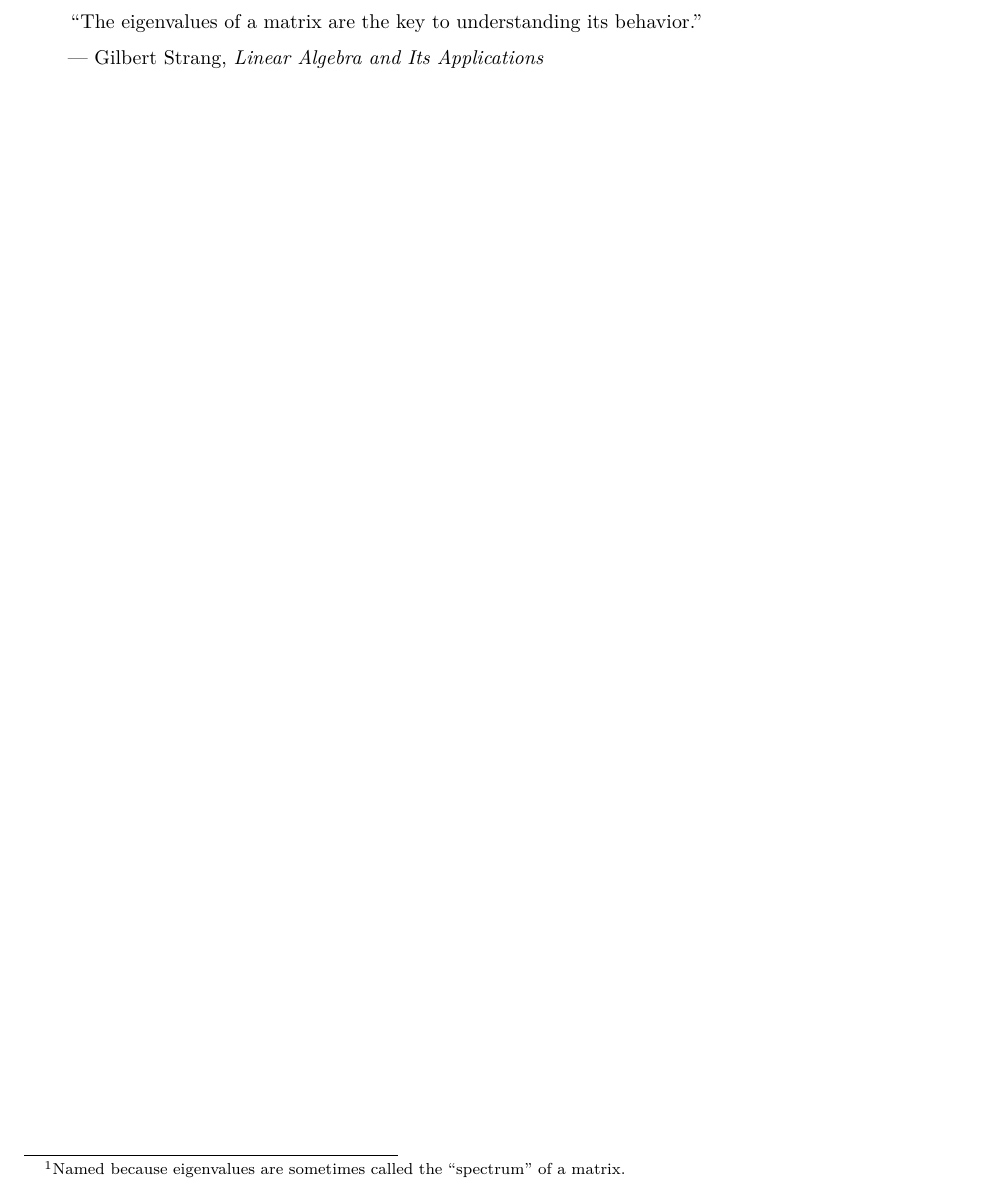
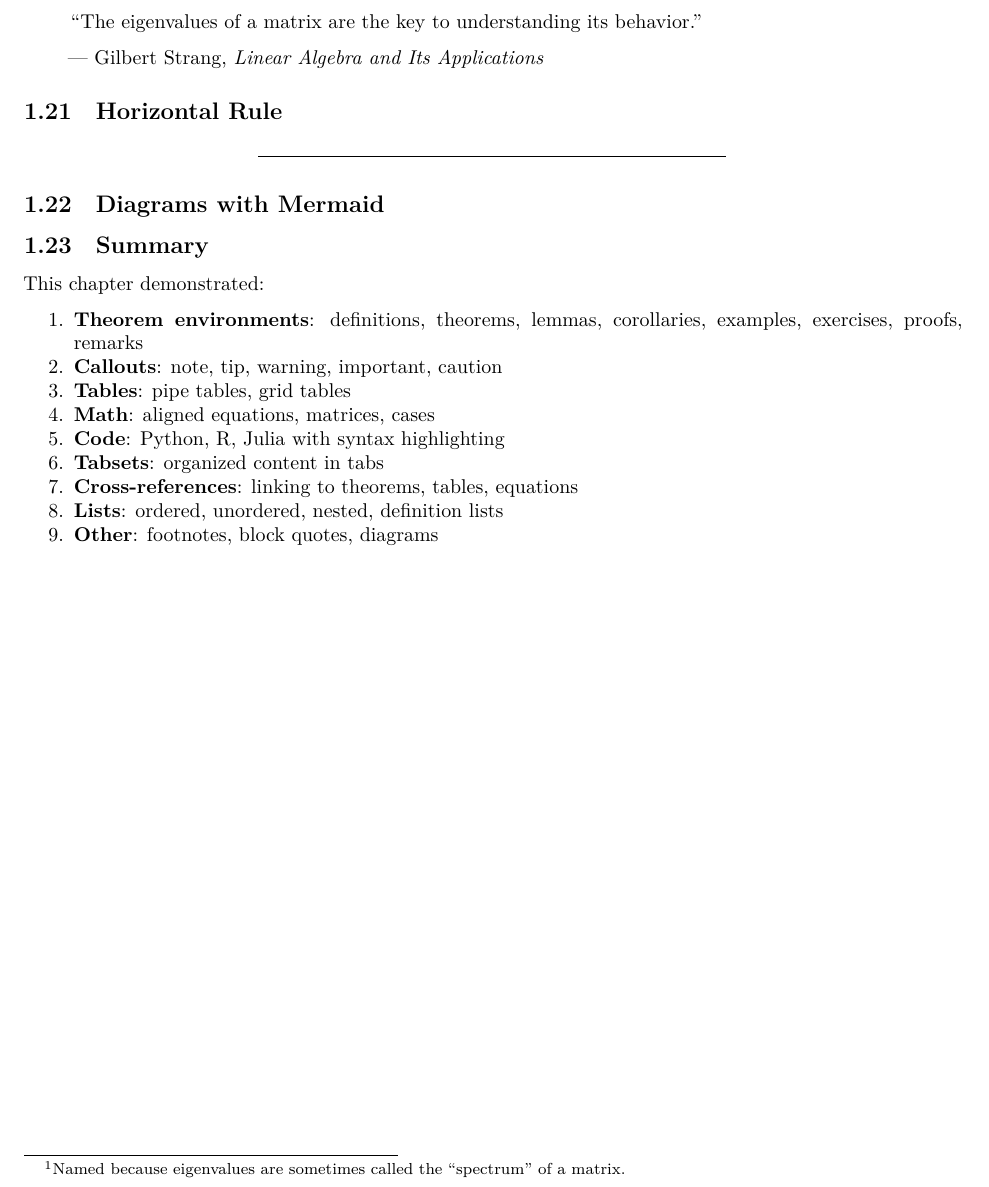
Before and after one commit to AkizumiFox/test-notes, a Quarto document (src/ch04-quarto-showcase/01-features.qmd): part of page 7 of 7, cut so that both start at the same text. Rendered offline with R 4.5, knitr and Pandoc in place of Quarto, then LaTeX, with nearby package versions.

Commit message:
Update notes - 2026-01-17 14:58

````diff
--- a/src/ch04-quarto-showcase/01-features.qmd
+++ b/src/ch04-quarto-showcase/01-features.qmd
@@ -388,3 +388,12 @@ The spectral theorem[^1] is one of the most important results in linear algebra.
 > "The eigenvalues of a matrix are the key to understanding its behavior."
 >
 > — Gilbert Strang, *Linear Algebra and Its Applications*
+
+## Horizontal Rule
+
+---
+
+## Diagrams with Mermaid
+
+::: {.content-visible when-format="html"}
+```{mermaid}
@@ -390,0 +422,13 @@ The spectral theorem[^1] is one of the most important results in linear algebra.
+## Summary
+
+This chapter demonstrated:
+
+1. **Theorem environments**: definitions, theorems, lemmas, corollaries, examples, exercises, proofs, remarks
+2. **Callouts**: note, tip, warning, important, caution
+3. **Tables**: pipe tables, grid tables
+4. **Math**: aligned equations, matrices, cases
+5. **Code**: Python, R, Julia with syntax highlighting
+6. **Tabsets**: organized content in tabs
+7. **Cross-references**: linking to theorems, tables, equations
+8. **Lists**: ordered, unordered, nested, definition lists
+9. **Other**: footnotes, block quotes, diagrams
````
Also changed, not shown: src/ch04-quarto-showcase/01-features.qmd (22 more changed lines), 1 other file.
